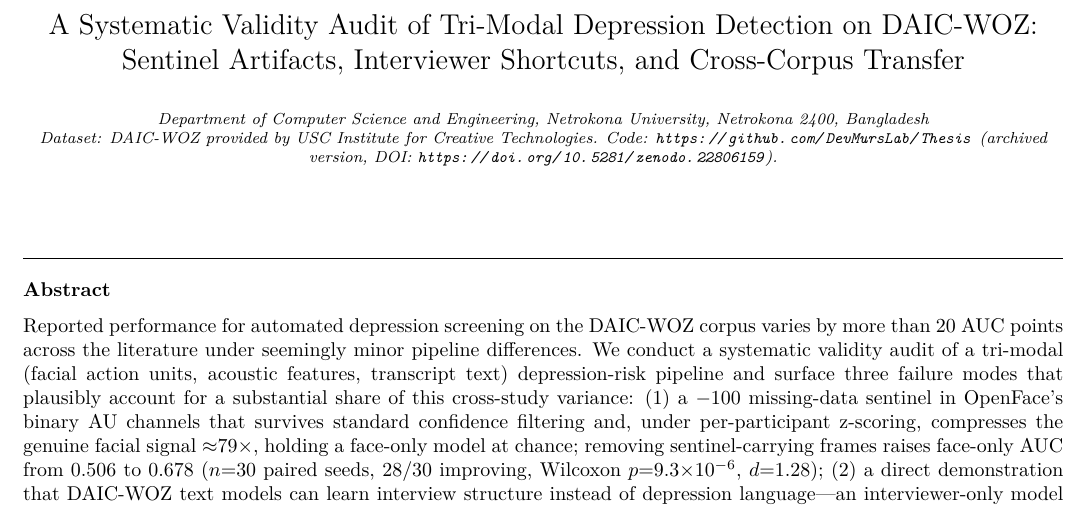
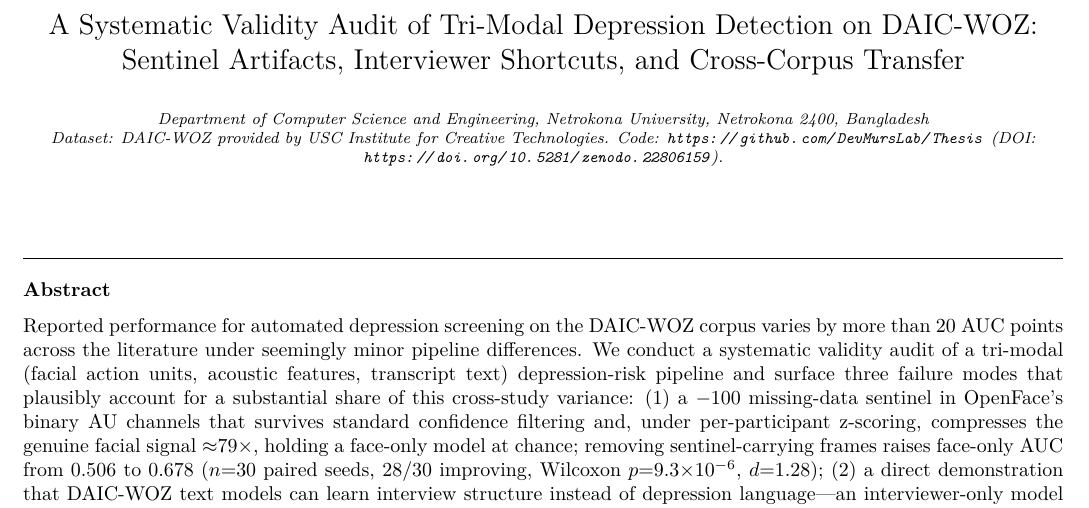
Before and after one commit to DevMursLab/Thesis, a LaTeX paper (documents/paper_draft_elsevier.tex): part of page 1 of 21, cut so that both start at the same text. Compiled offline with pdfLaTeX.

Commit message:
polish: drop "archived version" wording before the Zenodo DOI
Co-Authored-By: Claude Sonnet 5 <noreply@anthropic.com>

```diff
--- a/documents/paper_draft_elsevier.tex
+++ b/documents/paper_draft_elsevier.tex
@@ -44,8 +44,7 @@ Transfer}
 Netrokona University, Netrokona 2400, Bangladesh \\
 Dataset: DAIC-WOZ provided by USC Institute for Creative
 Technologies. Code: \url{https://github.com/DevMursLab/Thesis}
-(archived version, DOI:
-\url{https://doi.org/10.5281/zenodo.22806159}).}
+(DOI: \url{https://doi.org/10.5281/zenodo.22806159}).}
 
 % ============================================================
 \begin{abstract}
```
